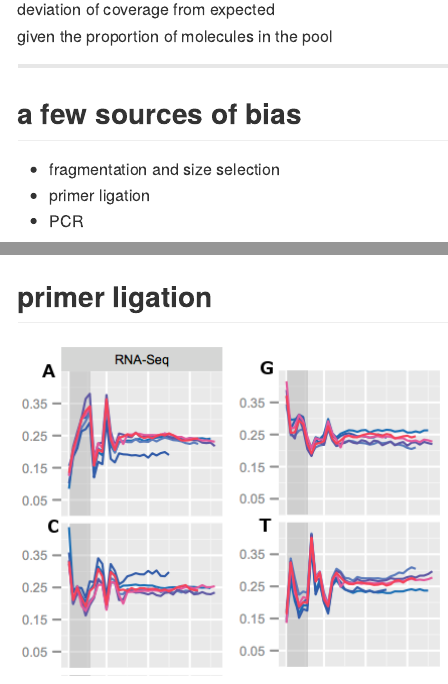
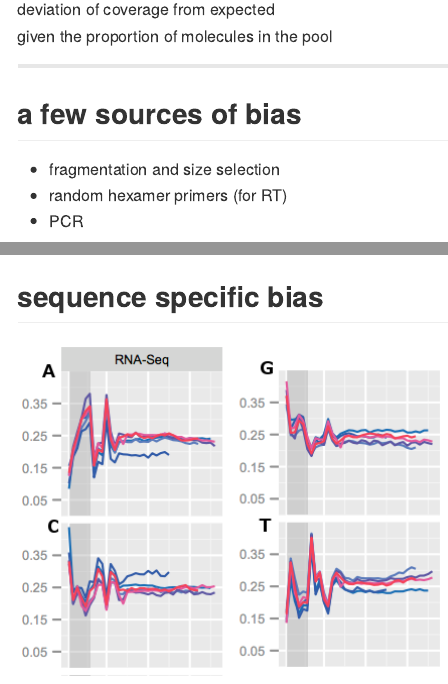
Before and after one commit to mikelove/techbias, an R Markdown document (index.Rmd): the page in a window 1100 px wide, from 12980 px down, and a second part further down, joined at a grey line. The pictures show the output file index.md that the author committed with the source, drawn offline in the style of GitHub.

Commit message:
emphasize random hex

````diff
--- a/index.Rmd
+++ b/index.Rmd
@@ -270,7 +270,7 @@ given the proportion of molecules in the pool
 ## a few sources of bias
 
 * fragmentation and size selection
-* primer ligation
+* random hexamer primers (for RT)
 * PCR
 
 <br>
@@ -299,7 +299,7 @@ segments(21/x,0,35/x,0,lwd=6,col="red")
 ```
 
 ***
-## primer ligation
+## sequence specific bias
 
 <img src="figure/hansenpriming.png">
 
````
Also changed, not shown: index.html, index.md.
